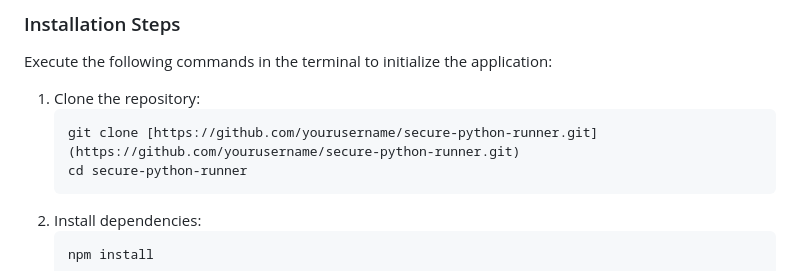
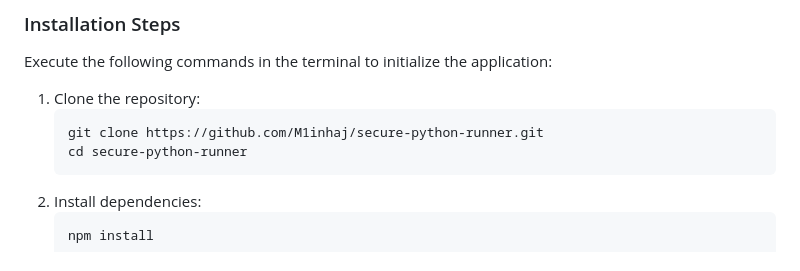
Before and after one commit to M1inhaj/secure-python-runner, a Markdown page: README.md, the part around one of its changes. GitHub-like rendering.

Commit message:
Fix demonstration links and update repository URL
Updated demonstration links and repository URL in README.

````diff
--- a/README.md
+++ b/README.md
@@ -55,7 +56,7 @@ Execute the following commands in the terminal to initialize the application:
 
 1. Clone the repository:
    ```bash
-   git clone [https://github.com/yourusername/secure-python-runner.git](https://github.com/yourusername/secure-python-runner.git)
+   git clone https://github.com/M1inhaj/secure-python-runner.git
    cd secure-python-runner
    ```
 2. Install dependencies:
````
Also changed, not shown: other parts of README.md (+2 -1 lines).
